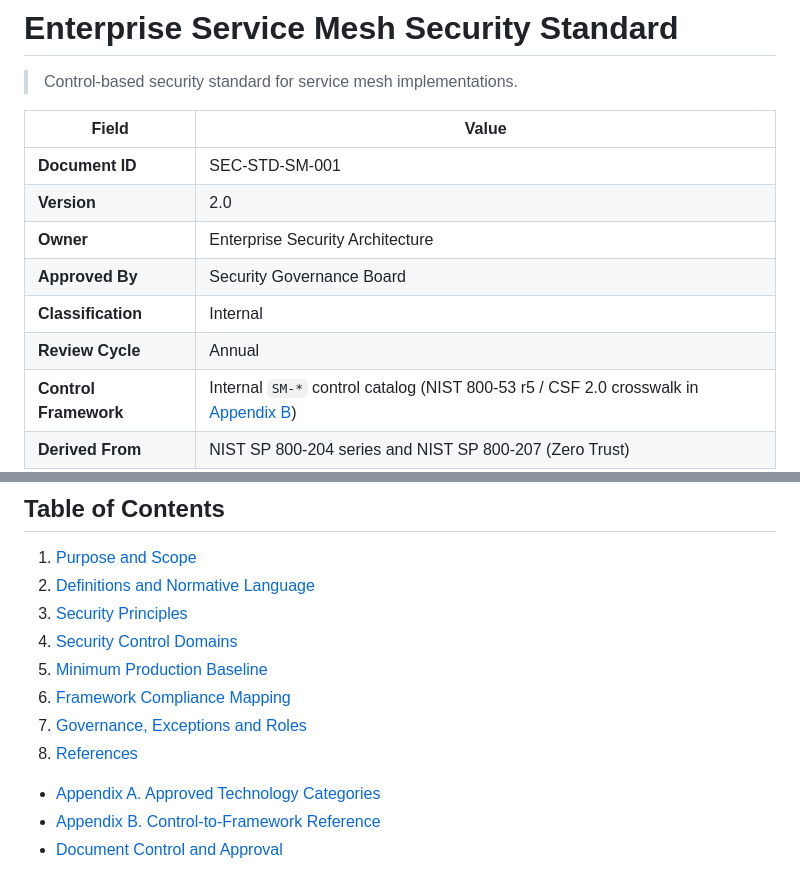
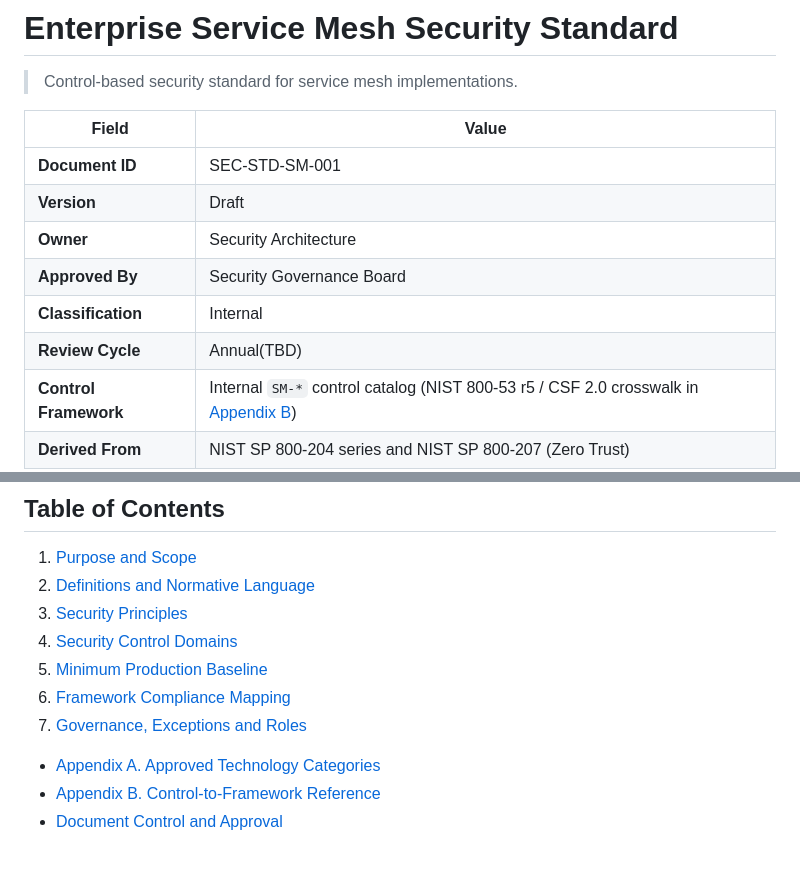
Before and after one commit to pushapshandilya-hash/IAM, a Markdown page: servicemesh3.md, 2 parts joined by grey strips. Rendered like a GitHub page.

```diff
--- a/servicemesh3.md
+++ b/servicemesh3.md
@@ -5,11 +5,11 @@
 | Field | Value |
 |---|---|
 | **Document ID** | SEC-STD-SM-001 |
-| **Version** | 2.0 |
-| **Owner** | Enterprise Security Architecture |
+| **Version** | Draft |
+| **Owner** | Security Architecture |
 | **Approved By** | Security Governance Board |
 | **Classification** | Internal |
-| **Review Cycle** | Annual |
+| **Review Cycle** | Annual(TBD) |
 | **Control Framework** | Internal `SM-*` control catalog (NIST 800-53 r5 / CSF 2.0 crosswalk in [Appendix B](#appendix-b-control-to-framework-reference)) |
 | **Derived From** | NIST SP 800-204 series and NIST SP 800-207 (Zero Trust) |
 
@@ -24,7 +24,6 @@
 5. [Minimum Production Baseline](#5-minimum-production-baseline)
 6. [Framework Compliance Mapping](#6-framework-compliance-mapping)
 7. [Governance, Exceptions and Roles](#7-governance-exceptions-and-roles)
-8. [References](#8-references)
 - [Appendix A. Approved Technology Categories](#appendix-a-approved-technology-categories)
 - [Appendix B. Control-to-Framework Reference](#appendix-b-control-to-framework-reference)
 - [Document Control and Approval](#document-control-and-approval)
```
Also changed, not shown: other parts of servicemesh3.md (+0 -25 lines).
